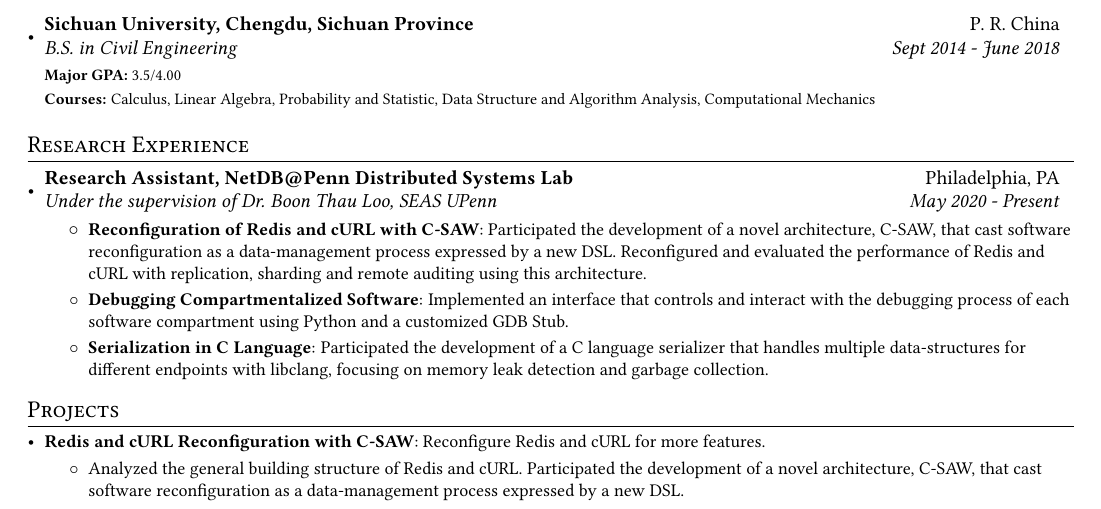
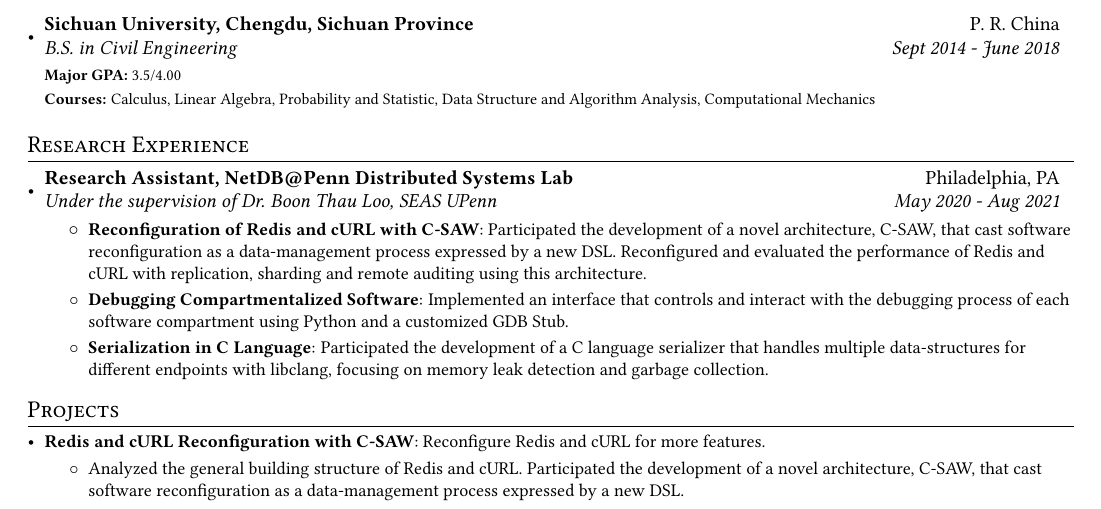
Before and after one commit to shikibu-z/latex-template, a LaTeX CV (cv.tex): part of the page, cut so that both start at the same text. Compiled offline with pdfLaTeX.

Commit message:
cv: update ra date

```diff
--- a/cv.tex
+++ b/cv.tex
@@ -102,7 +102,7 @@
 \resumeSubHeadingListStart
 \resumeSubheading{Research Assistant, NetDB@Penn Distributed Systems Lab}
 {Philadelphia, PA}
-{Under the supervision of Dr. Boon Thau Loo, SEAS UPenn}{May 2020 - Present}
+{Under the supervision of Dr. Boon Thau Loo, SEAS UPenn}{May 2020 - Aug 2021}
 \resumeItemListStart
 \resumeItem{Reconfiguration of Redis and cURL with C-SAW}
 {Participated the development of a novel architecture, C-SAW, that cast
```
